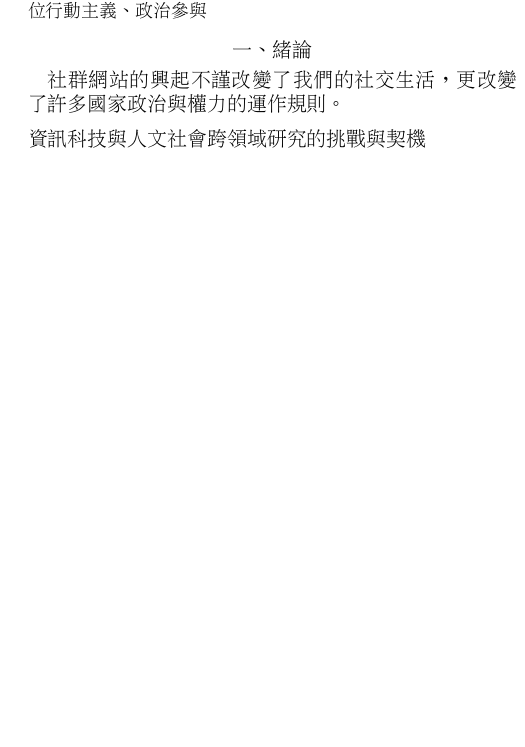
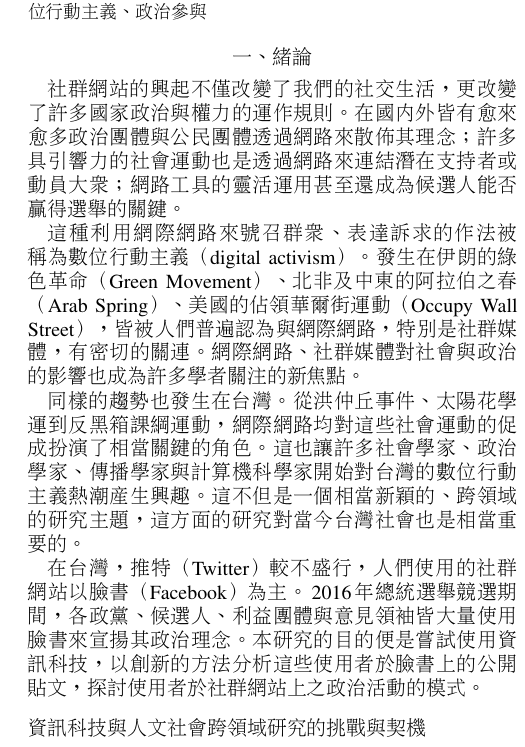
Before and after one commit to yuwen41200/bachelor-thesis, a LaTeX thesis (7-thesis/main.tex): part of one column of page 1 of 3, cut so that both start at the same text, the shorter picture padded with empty space. Compiled offline with pdfLaTeX.

Commit message:
Still writing QQ

```diff
--- a/7-thesis/main.tex
+++ b/7-thesis/main.tex
@@ -57,7 +57,24 @@
 
 \section*{一、緒論}
 
-社群網站的興起不謹改變了我們的社交生活，更改變了許多國家政治與權力的運作規則。
+社群網站的興起不僅改變了我們的社交生活，更改變了許多國家政治與權力的運作規則。
+在國內外皆有愈來愈多政治團體與公民團體透過網路來散佈其理念；
+許多具引響力的社會運動也是透過網路來連結潛在支持者或動員大眾；
+網路工具的靈活運用甚至還成為候選人能否贏得選舉的關鍵。
+
+這種利用網際網路來號召群眾、表達訴求的作法被稱為數位行動主義（digital activism）。
+發生在伊朗的綠色革命（Green Movement）、北非及中東的阿拉伯之春（Arab Spring）、
+美國的佔領華爾街運動（Occupy Wall Street），皆被人們普遍認為與網際網路，特別是社群媒體，有密切的關連。
+網際網路、社群媒體對社會與政治的影響也成為許多學者關注的新焦點。
+
+同樣的趨勢也發生在台灣。
+從洪仲丘事件、太陽花學運到反黑箱課綱運動，網際網路均對這些社會運動的促成扮演了相當關鍵的角色。
+這也讓許多社會學家、政治學家、傳播學家與計算機科學家開始對台灣的數位行動主義熱潮產生興趣。
+這不但是一個相當新穎的、跨領域的研究主題，這方面的研究對當今台灣社會也是相當重要的。
+
+在台灣，推特（Twitter）較不盛行，人們使用的社群網站以臉書（Facebook）為主。
+\,2016\,年總統選舉競選期間，各政黨、候選人、利益團體與意見領袖皆大量使用臉書來宣揚其政治理念。
+本研究的目的便是嘗試使用資訊科技，以創新的方法分析這些使用者於臉書上的公開貼文，探討使用者於社群網站上之政治活動的模式。
 
 \subsection*{資訊科技與人文社會跨領域研究的挑戰與契機}
 
```
